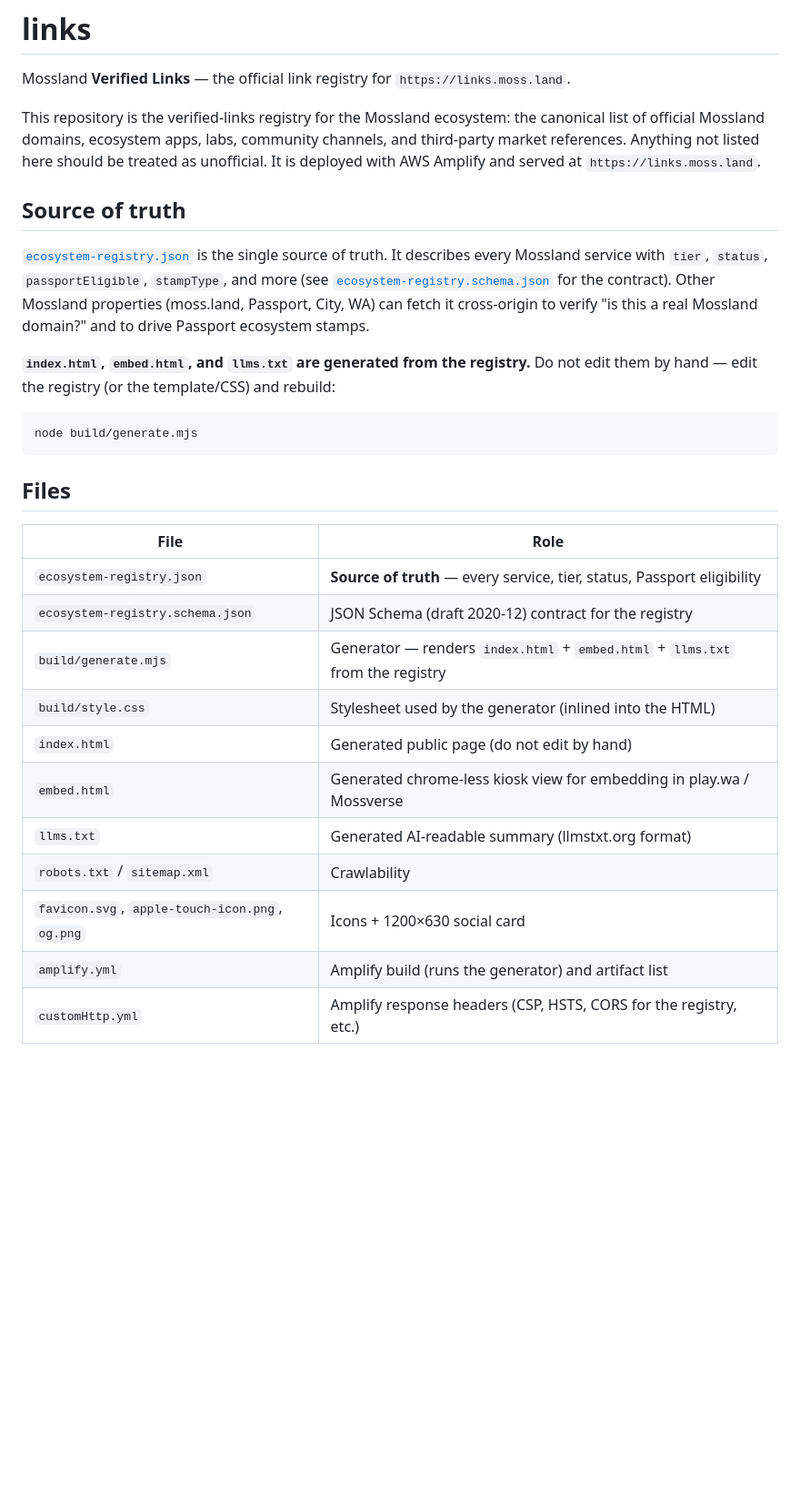
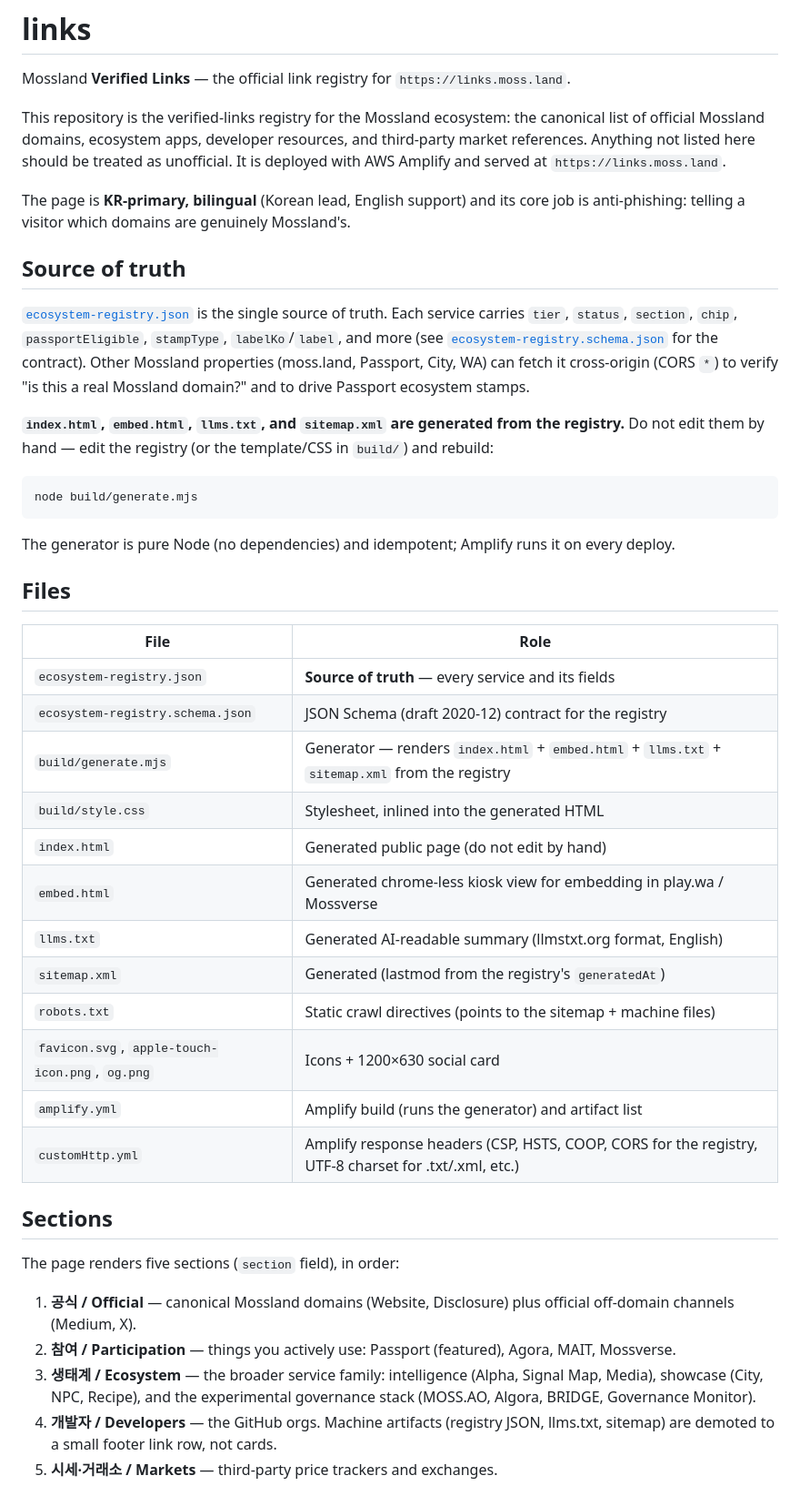
Before and after one commit to MosslandOpenDevs/links, a Markdown page: README.md, the part around one of its changes. Shown at 91% size. Rendered like a GitHub page; blank space fills up the shorter version.

````diff
--- a/README.md
+++ b/README.md
@@ -3,40 +3,63 @@
 Mossland **Verified Links** — the official link registry for `https://links.moss.land`.
 
 This repository is the verified-links registry for the Mossland ecosystem: the
-canonical list of official Mossland domains, ecosystem apps, labs, community
-channels, and third-party market references. Anything not listed here should be
-treated as unofficial. It is deployed with AWS Amplify and served at
-`https://links.moss.land`.
+canonical list of official Mossland domains, ecosystem apps, developer resources,
+and third-party market references. Anything not listed here should be treated as
+unofficial. It is deployed with AWS Amplify and served at `https://links.moss.land`.
+
+The page is **KR-primary, bilingual** (Korean lead, English support) and its core
+job is anti-phishing: telling a visitor which domains are genuinely Mossland's.
 
 ## Source of truth
 
 [`ecosystem-registry.json`](ecosystem-registry.json) is the single source of
-truth. It describes every Mossland service with `tier`, `status`,
-`passportEligible`, `stampType`, and more (see
+truth. Each service carries `tier`, `status`, `section`, `chip`,
+`passportEligible`, `stampType`, `labelKo`/`label`, and more (see
 [`ecosystem-registry.schema.json`](ecosystem-registry.schema.json) for the
 contract). Other Mossland properties (moss.land, Passport, City, WA) can fetch
-it cross-origin to verify "is this a real Mossland domain?" and to drive
-Passport ecosystem stamps.
+it cross-origin (CORS `*`) to verify "is this a real Mossland domain?" and to
+drive Passport ecosystem stamps.
 
-**`index.html`, `embed.html`, and `llms.txt` are generated from the registry.**
-Do not edit them by hand — edit the registry (or the template/CSS) and rebuild:
+**`index.html`, `embed.html`, `llms.txt`, and `sitemap.xml` are generated from
+the registry.** Do not edit them by hand — edit the registry (or the
+template/CSS in `build/`) and rebuild:
 
 ```sh
 node build/generate.mjs
 ```
 
+The generator is pure Node (no dependencies) and idempotent; Amplify runs it on
+every deploy.
+
 ## Files
 
 | File | Role |
 | --- | --- |
-| `ecosystem-registry.json` | **Source of truth** — every service, tier, status, Passport eligibility |
+| `ecosystem-registry.json` | **Source of truth** — every service and its fields |
 | `ecosystem-registry.schema.json` | JSON Schema (draft 2020-12) contract for the registry |
-| `build/generate.mjs` | Generator — renders `index.html` + `embed.html` + `llms.txt` from the registry |
-| `build/style.css` | Stylesheet used by the generator (inlined into the HTML) |
+| `build/generate.mjs` | Generator — renders `index.html` + `embed.html` + `llms.txt` + `sitemap.xml` from the registry |
+| `build/style.css` | Stylesheet, inlined into the generated HTML |
 | `index.html` | Generated public page (do not edit by hand) |
 | `embed.html` | Generated chrome-less kiosk view for embedding in play.wa / Mossverse |
-| `llms.txt` | Generated AI-readable summary (llmstxt.org format) |
-| `robots.txt` / `sitemap.xml` | Crawlability |
+| `llms.txt` | Generated AI-readable summary (llmstxt.org format, English) |
+| `sitemap.xml` | Generated (lastmod from the registry's `generatedAt`) |
+| `robots.txt` | Static crawl directives (points to the sitemap + machine files) |
 | `favicon.svg`, `apple-touch-icon.png`, `og.png` | Icons + 1200×630 social card |
 | `amplify.yml` | Amplify build (runs the generator) and artifact list |
-| `customHttp.yml` | Amplify response headers (CSP, HSTS, CORS for the registry, etc.) |
+| `customHttp.yml` | Amplify response headers (CSP, HSTS, COOP, CORS for the registry, UTF-8 charset for .txt/.xml, etc.) |
+
+## Sections
+
+The page renders five sections (`section` field), in order:
+
+1. **공식 / Official** — canonical Mossland domains (Website, Disclosure) plus
+   official off-domain channels (Medium, X).
+2. **참여 / Participation** — things you actively use: Passport (featured), Agora,
+   MAIT, Mossverse.
+3. **생태계 / Ecosystem** — the broader service family: intelligence (Alpha,
+   Signal Map, Media), showcase (City, NPC, Recipe), and the experimental
+   governance stack (MOSS.AO, Algora, BRIDGE, Governance Monitor).
+4. **개발자 / Developers** — the GitHub orgs. Machine artifacts (registry JSON,
+   llms.txt, sitemap) are demoted to a small footer link row, not cards.
+5. **시세·거래소 / Markets** — third-party price trackers and exchanges.
+
````
Also changed, not shown: other parts of README.md (+33 -19 lines).
